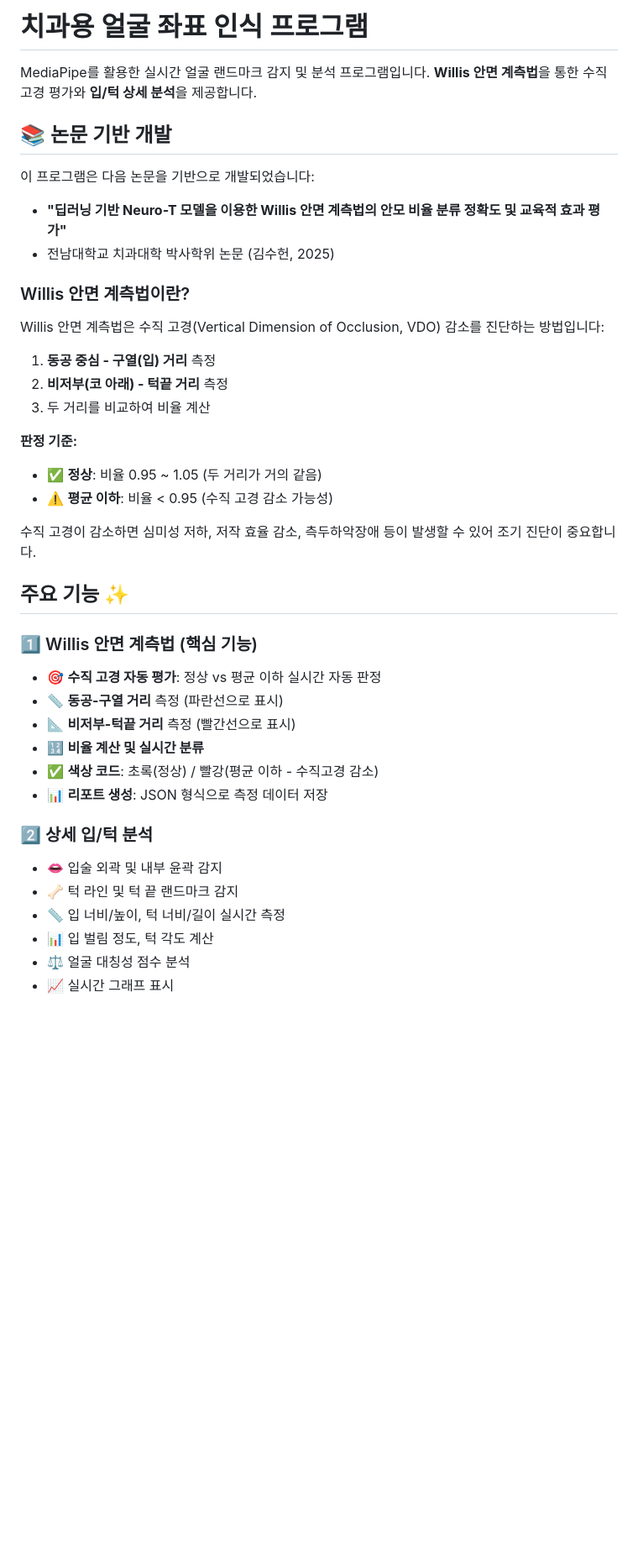
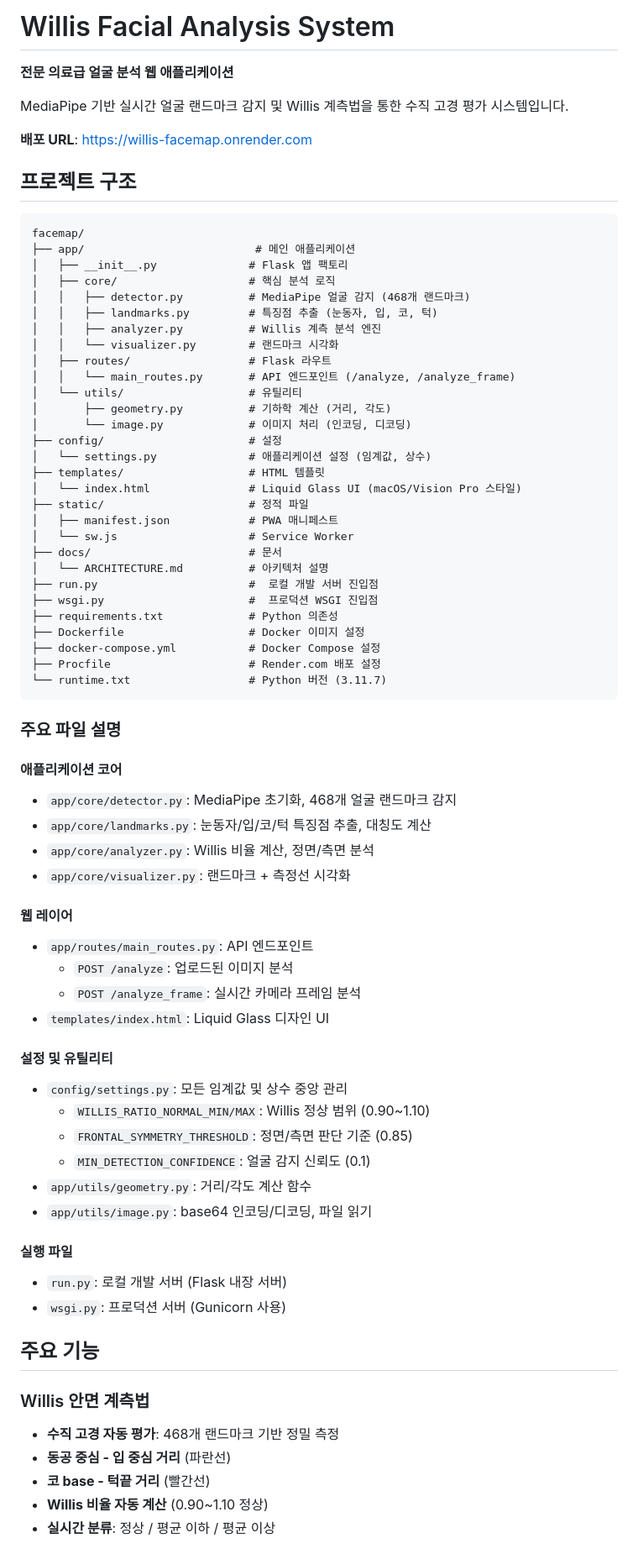
Before and after one commit to mlnyx/facemap, a Markdown page: README.md, the part around one of its changes. Shown at 84% size. Rendered like a GitHub page; blank space fills up the shorter version.

````diff
--- a/README.md
+++ b/README.md
@@ -1,47 +1,80 @@
-# 치과용 얼굴 좌표 인식 프로그램
+# Willis Facial Analysis System
 
-MediaPipe를 활용한 실시간 얼굴 랜드마크 감지 및 분석 프로그램입니다.
-**Willis 안면 계측법**을 통한 수직 고경 평가와 **입/턱 상세 분석**을 제공합니다.
+**전문 의료급 얼굴 분석 웹 애플리케이션**
 
-## 📚 논문 기반 개발
+MediaPipe 기반 실시간 얼굴 랜드마크 감지 및 Willis 계측법을 통한 수직 고경 평가 시스템입니다.
 
-이 프로그램은 다음 논문을 기반으로 개발되었습니다:
+ **배포 URL**: [https://willis-facemap.onrender.com](https://willis-facemap.onrender.com)
 
-- **"딥러닝 기반 Neuro-T 모델을 이용한 Willis 안면 계측법의 안모 비율 분류 정확도 및 교육적 효과 평가"**
-- 전남대학교 치과대학 박사학위 논문 (김수헌, 2025)
 
-### Willis 안면 계측법이란?
+##  프로젝트 구조
 
-Willis 안면 계측법은 수직 고경(Vertical Dimension of Occlusion, VDO) 감소를 진단하는 방법입니다:
+```
+facemap/
+├── app/                          # 메인 애플리케이션
+│   ├── __init__.py              # Flask 앱 팩토리
+│   ├── core/                    # 핵심 분석 로직
+│   │   ├── detector.py          # MediaPipe 얼굴 감지 (468개 랜드마크)
+│   │   ├── landmarks.py         # 특징점 추출 (눈동자, 입, 코, 턱)
+│   │   ├── analyzer.py          # Willis 계측 분석 엔진
+│   │   └── visualizer.py        # 랜드마크 시각화
+│   ├── routes/                  # Flask 라우트
+│   │   └── main_routes.py       # API 엔드포인트 (/analyze, /analyze_frame)
+│   └── utils/                   # 유틸리티
+│       ├── geometry.py          # 기하학 계산 (거리, 각도)
+│       └── image.py             # 이미지 처리 (인코딩, 디코딩)
+├── config/                      # 설정
+│   └── settings.py              # 애플리케이션 설정 (임계값, 상수)
+├── templates/                   # HTML 템플릿
+│   └── index.html               # Liquid Glass UI (macOS/Vision Pro 스타일)
+├── static/                      # 정적 파일
+│   ├── manifest.json            # PWA 매니페스트
+│   └── sw.js                    # Service Worker
+├── docs/                        # 문서
+│   └── ARCHITECTURE.md          # 아키텍처 설명
+├── run.py                       #  로컬 개발 서버 진입점
+├── wsgi.py                      #  프로덕션 WSGI 진입점
+├── requirements.txt             # Python 의존성
+├── Dockerfile                   # Docker 이미지 설정
+├── docker-compose.yml           # Docker Compose 설정
+├── Procfile                     # Render.com 배포 설정
+└── runtime.txt                  # Python 버전 (3.11.7)
+```
 
-1. **동공 중심 - 구열(입) 거리** 측정
-2. **비저부(코 아래) - 턱끝 거리** 측정
-3. 두 거리를 비교하여 비율 계산
+### 주요 파일 설명
 
-**판정 기준:**
+####  **애플리케이션 코어**
+- `app/core/detector.py`: MediaPipe 초기화, 468개 얼굴 랜드마크 감지
+- `app/core/landmarks.py`: 눈동자/입/코/턱 특징점 추출, 대칭도 계산
+- `app/core/analyzer.py`: Willis 비율 계산, 정면/측면 분석
+- `app/core/visualizer.py`: 랜드마크 + 측정선 시각화
 
-- ✅ **정상**: 비율 0.95 ~ 1.05 (두 거리가 거의 같음)
-- ⚠️ **평균 이하**: 비율 < 0.95 (수직 고경 감소 가능성)
+####  **웹 레이어**
+- `app/routes/main_routes.py`: API 엔드포인트
+  - `POST /analyze`: 업로드된 이미지 분석
+  - `POST /analyze_frame`: 실시간 카메라 프레임 분석
+- `templates/index.html`: Liquid Glass 디자인 UI
 
-수직 고경이 감소하면 심미성 저하, 저작 효율 감소, 측두하악장애 등이 발생할 수 있어 조기 진단이 중요합니다.
+####  **설정 및 유틸리티**
+- `config/settings.py`: 모든 임계값 및 상수 중앙 관리
+  - `WILLIS_RATIO_NORMAL_MIN/MAX`: Willis 정상 범위 (0.90~1.10)
+  - `FRONTAL_SYMMETRY_THRESHOLD`: 정면/측면 판단 기준 (0.85)
+  - `MIN_DETECTION_CONFIDENCE`: 얼굴 감지 신뢰도 (0.1)
+- `app/utils/geometry.py`: 거리/각도 계산 함수
+- `app/utils/image.py`: base64 인코딩/디코딩, 파일 읽기
 
-## 주요 기능 ✨
+####  **실행 파일**
+- `run.py`: 로컬 개발 서버 (Flask 내장 서버)
+- `wsgi.py`: 프로덕션 서버 (Gunicorn 사용)
 
-### 1️⃣ Willis 안면 계측법 (핵심 기능)
 
-- 🎯 **수직 고경 자동 평가**: 정상 vs 평균 이하 실시간 자동 판정
-- 📏 **동공-구열 거리** 측정 (파란선으로 표시)
-- 📐 **비저부-턱끝 거리** 측정 (빨간선으로 표시)
-- 🔢 **비율 계산 및 실시간 분류**
-- ✅ **색상 코드**: 초록(정상) / 빨강(평균 이하 - 수직고경 감소)
-- 📊 **리포트 생성**: JSON 형식으로 측정 데이터 저장
 
-### 2️⃣ 상세 입/턱 분석
+##  주요 기능
 
-- 👄 입술 외곽 및 내부 윤곽 감지
-- 🦴 턱 라인 및 턱 끝 랜드마크 감지
-- 📏 입 너비/높이, 턱 너비/길이 실시간 측정
-- 📊 입 벌림 정도, 턱 각도 계산
-- ⚖️ 얼굴 대칭성 점수 분석
-- 📈 실시간 그래프 표시
+### Willis 안면 계측법
+-  **수직 고경 자동 평가**: 468개 랜드마크 기반 정밀 측정
+-  **동공 중심 - 입 중심 거리** (파란선)
+-  **코 base - 턱끝 거리** (빨간선)
+-  **Willis 비율 자동 계산** (0.90~1.10 정상)
+-  **실시간 분류**: 정상 / 평균 이하 / 평균 이상
 
````
Also changed, not shown: other parts of README.md (+332 -216 lines).
